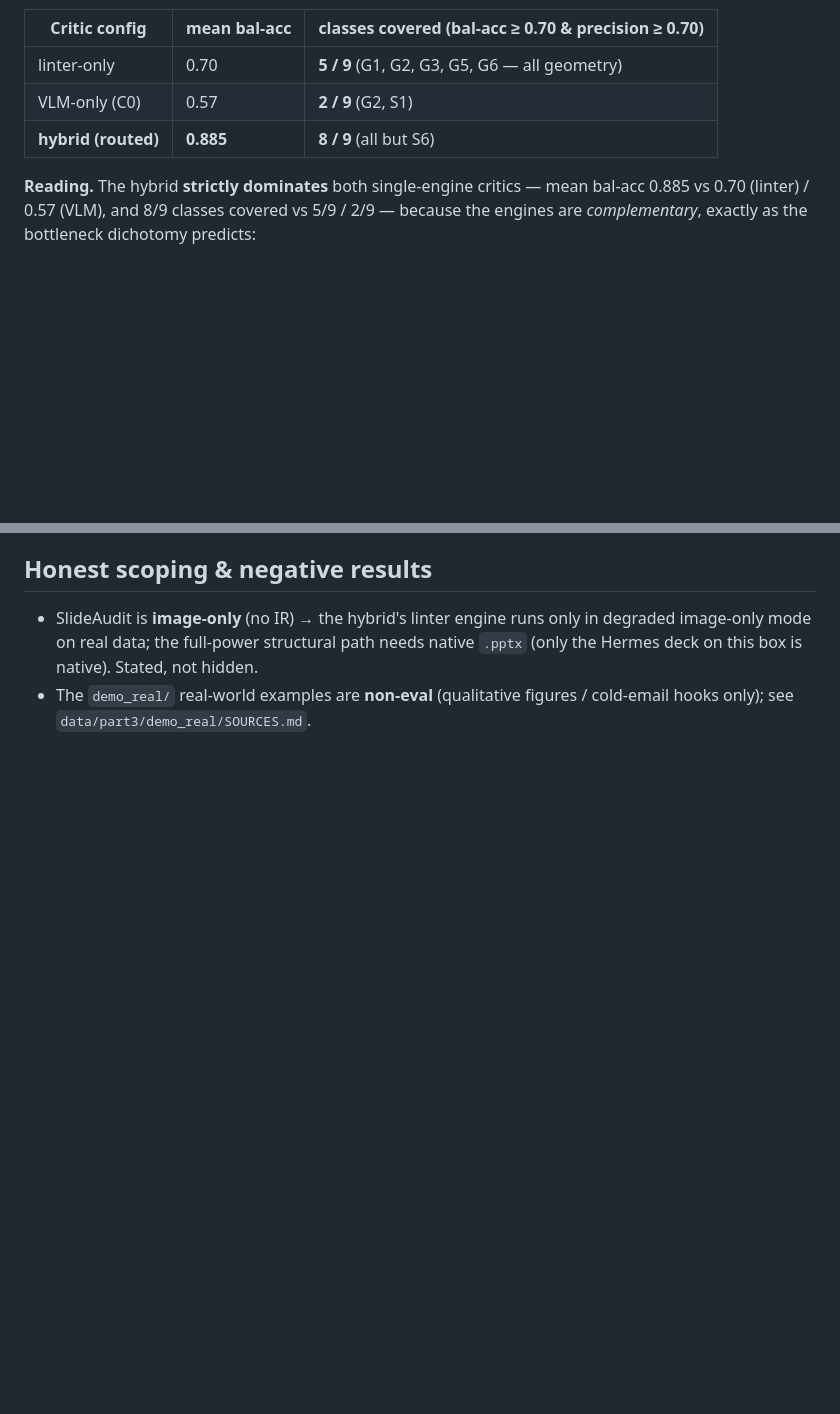
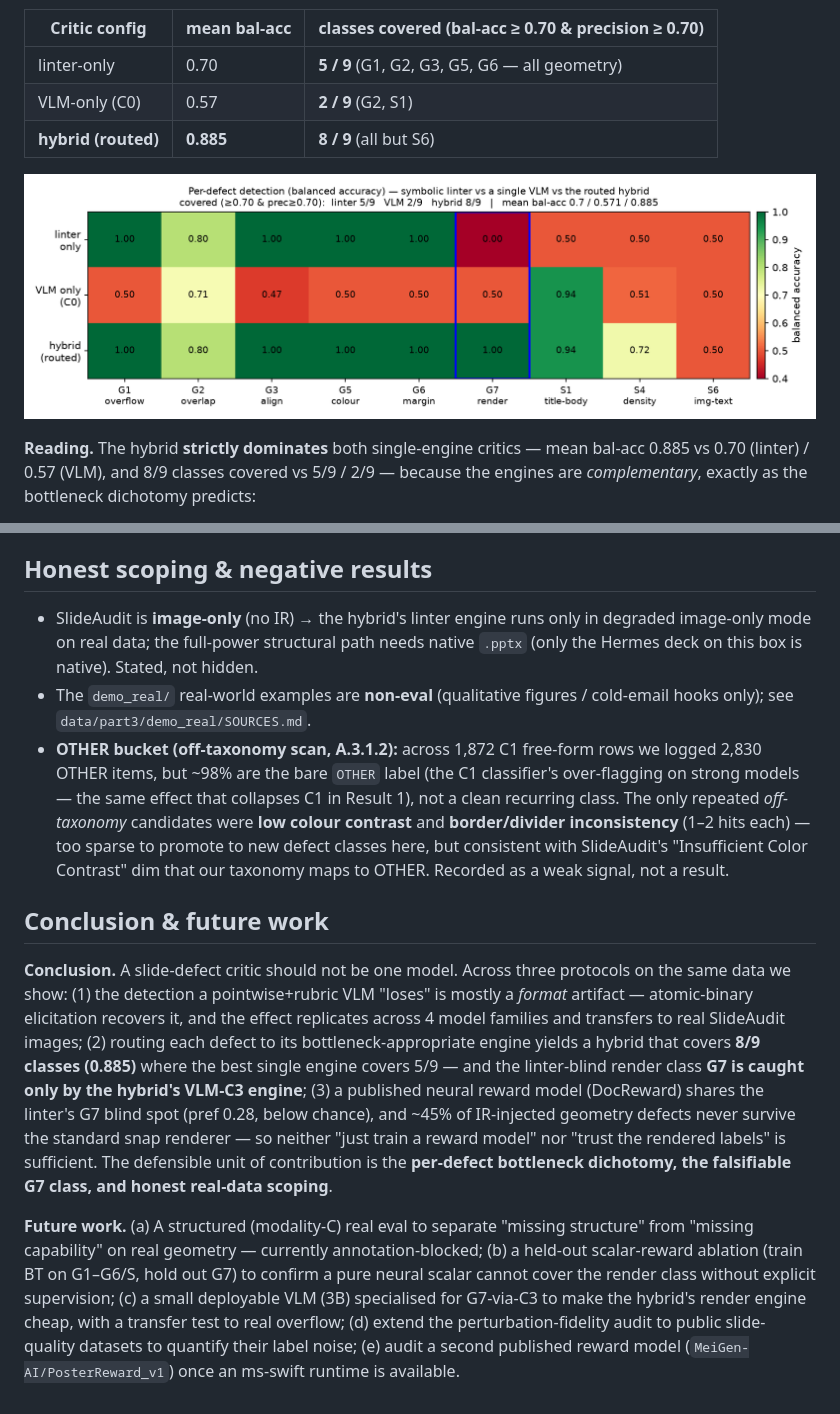
Before and after one commit to MichaelSou1/slide-examiner, a Markdown page: reports/part3_hybrid.md, 2 parts joined by grey strips. Rendered like a GitHub page; pictures changed too: docs/figs/p3_coverage_heatmap.png (added); blank space fills up the shorter version.

```diff
--- a/reports/part3_hybrid.md
+++ b/reports/part3_hybrid.md
@@ -227,6 +236,8 @@ freeform renders, mpd=40).
 | VLM-only (C0) | 0.57 | **2 / 9** (G2, S1) |
 | **hybrid (routed)** | **0.885** | **8 / 9** (all but S6) |
 
+![Per-defect coverage: linter vs single VLM vs routed hybrid](../docs/figs/p3_coverage_heatmap.png)
+
 **Reading.** The hybrid **strictly dominates** both single-engine critics — mean bal-acc 0.885 vs 0.70
 (linter) / 0.57 (VLM), and 8/9 classes covered vs 5/9 / 2/9 — because the engines are *complementary*, exactly as
 the bottleneck dichotomy predicts:
@@ -356,3 +369,29 @@ text-semantic defects (non-geometric) survive. Two consequences:
   data; the full-power structural path needs native `.pptx` (only the Hermes deck on this box is native). Stated, not hidden.
 - The `demo_real/` real-world examples are **non-eval** (qualitative figures / cold-email hooks only); see
   `data/part3/demo_real/SOURCES.md`.
+- **OTHER bucket (off-taxonomy scan, A.3.1.2):** across 1,872 C1 free-form rows we logged 2,830 OTHER items, but
+  ~98% are the bare `OTHER` label (the C1 classifier's over-flagging on strong models — the same effect that
+  collapses C1 in Result 1), not a clean recurring class. The only repeated *off-taxonomy* candidates were
+  **low colour contrast** and **border/divider inconsistency** (1–2 hits each) — too sparse to promote to new
+  defect classes here, but consistent with SlideAudit's "Insufficient Color Contrast" dim that our taxonomy maps to
+  OTHER. Recorded as a weak signal, not a result.
+
+## Conclusion & future work
+
+**Conclusion.** A slide-defect critic should not be one model. Across three protocols on the same data we show: (1)
+the detection a pointwise+rubric VLM "loses" is mostly a *format* artifact — atomic-binary elicitation recovers it,
+and the effect replicates across 4 model families and transfers to real SlideAudit images; (2) routing each defect
+to its bottleneck-appropriate engine yields a hybrid that covers **8/9 classes (0.885)** where the best single
+engine covers 5/9 — and the linter-blind render class **G7 is caught only by the hybrid's VLM-C3 engine**; (3) a
+published neural reward model (DocReward) shares the linter's G7 blind spot (pref 0.28, below chance), and ~45% of
+IR-injected geometry defects never survive the standard snap renderer — so neither "just train a reward model" nor
+"trust the rendered labels" is sufficient. The defensible unit of contribution is the **per-defect bottleneck
+dichotomy, the falsifiable G7 class, and honest real-data scoping**.
+
+**Future work.** (a) A structured (modality-C) real eval to separate "missing structure" from "missing capability"
+on real geometry — currently annotation-blocked; (b) a held-out scalar-reward ablation (train BT on G1–G6/S, hold
+out G7) to confirm a pure neural scalar cannot cover the render class without explicit supervision; (c) a small
+deployable VLM (3B) specialised for G7-via-C3 to make the hybrid's render engine cheap, with a transfer test to
+real overflow; (d) extend the perturbation-fidelity audit to public slide-quality datasets to quantify their label
+noise; (e) audit a second published reward model (`MeiGen-AI/PosterReward_v1`) once an ms-swift runtime is
+available.
```
Also changed, not shown: other parts of reports/part3_hybrid.md (+11 -0 lines), reports/_p2_tables.md (+1 -1 lines), reports/part3_cold_emails.md (added, +88 -0 lines), specs/todo_20260620.md (+8 -7 lines), docs/figs/p3_reward_blindspot.png (added), 3 other files.
